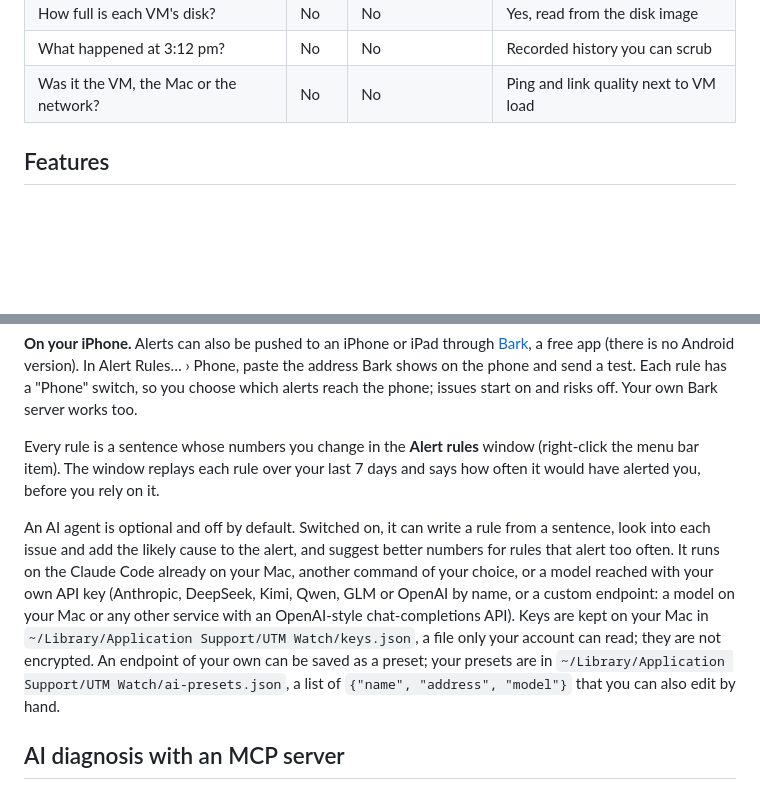
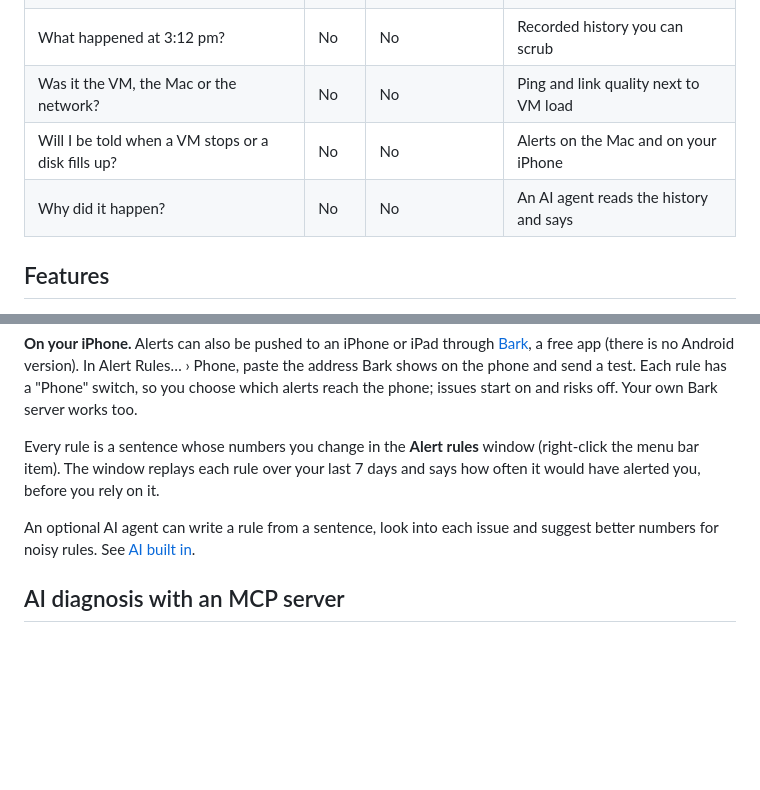
Before and after one commit to DarrickBM/utm-watch, a Markdown page: README.md, 2 parts joined by grey strips. Rendered like a GitHub page; blank space fills up the shorter version.

```diff
--- a/README.md
+++ b/README.md
@@ -32,6 +34,8 @@ UTM shows whether a VM is on or off. Activity Monitor shows two processes with t
 | How full is each VM's disk? | No | No | Yes, read from the disk image |
 | What happened at 3:12 pm? | No | No | Recorded history you can scrub |
 | Was it the VM, the Mac or the network? | No | No | Ping and link quality next to VM load |
+| Will I be told when a VM stops or a disk fills up? | No | No | Alerts on the Mac and on your iPhone |
+| Why did it happen? | No | No | An AI agent reads the history and says |
 
 ## Features
 
@@ -89,7 +132,7 @@ UTM Watch tells you about **risks** (something will break if it carries on: a di
 
 Every rule is a sentence whose numbers you change in the **Alert rules** window (right-click the menu bar item). The window replays each rule over your last 7 days and says how often it would have alerted you, before you rely on it.
 
-An AI agent is optional and off by default. Switched on, it can write a rule from a sentence, look into each issue and add the likely cause to the alert, and suggest better numbers for rules that alert too often. It runs on the Claude Code already on your Mac, another command of your choice, or a model reached with your own API key (Anthropic, DeepSeek, Kimi, Qwen, GLM or OpenAI by name, or a custom endpoint: a model on your Mac or any other service with an OpenAI-style chat-completions API). Keys are kept on your Mac in `~/Library/Application Support/UTM Watch/keys.json`, a file only your account can read; they are not encrypted. An endpoint of your own can be saved as a preset; your presets are in `~/Library/Application Support/UTM Watch/ai-presets.json`, a list of `{"name", "address", "model"}` that you can also edit by hand.
+An optional AI agent can write a rule from a sentence, look into each issue and suggest better numbers for noisy rules. See [AI built in](#ai-built-in).
 
 ## AI diagnosis with an MCP server
 
```
Also changed, not shown: other parts of README.md (+43 -2 lines), docs/images/ai-finding.png (added), docs/images/ai-rule-from-sentence.png (added), docs/images/ai-suggestion-providers.png (added), 3 other files.
